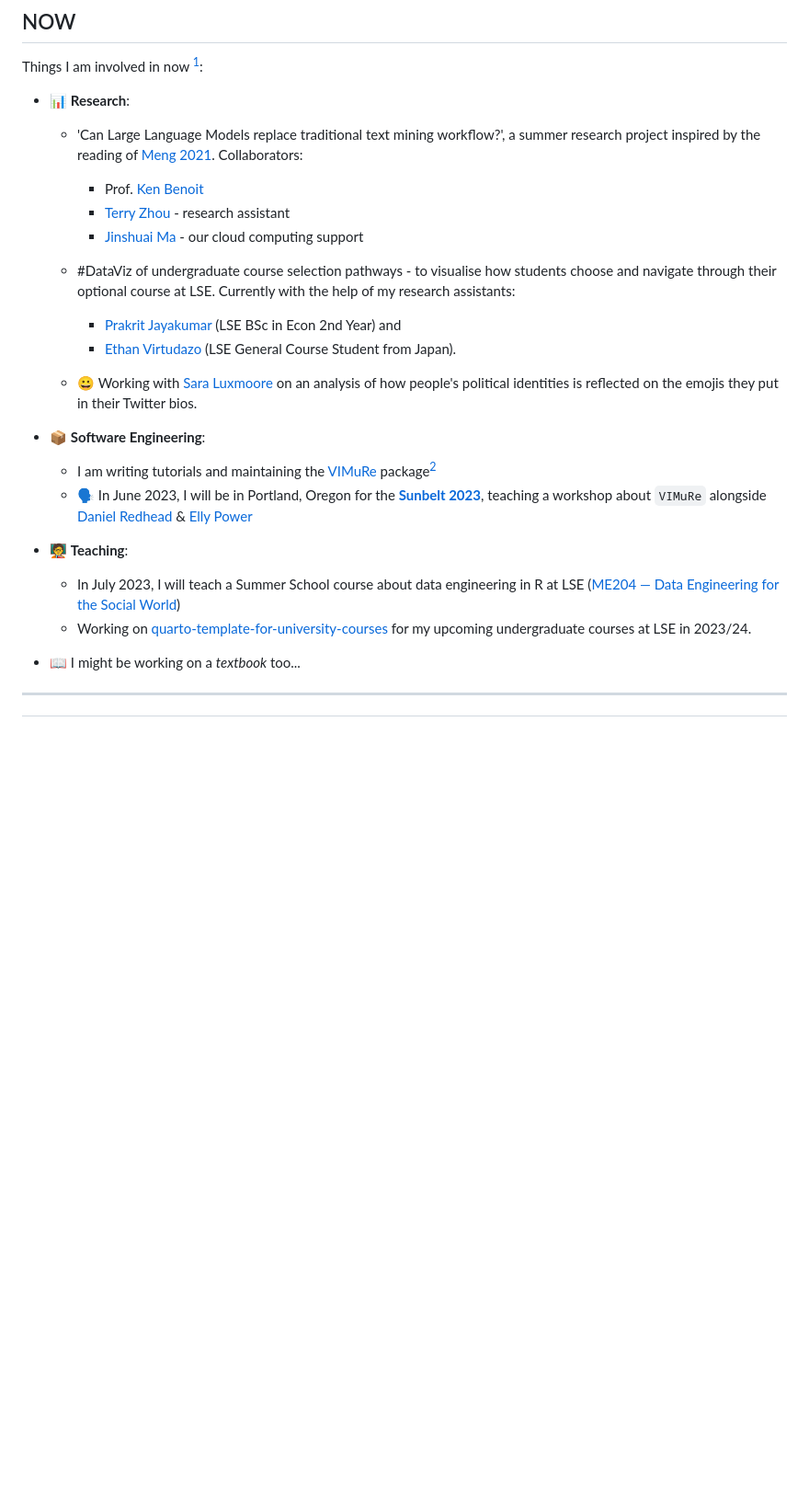
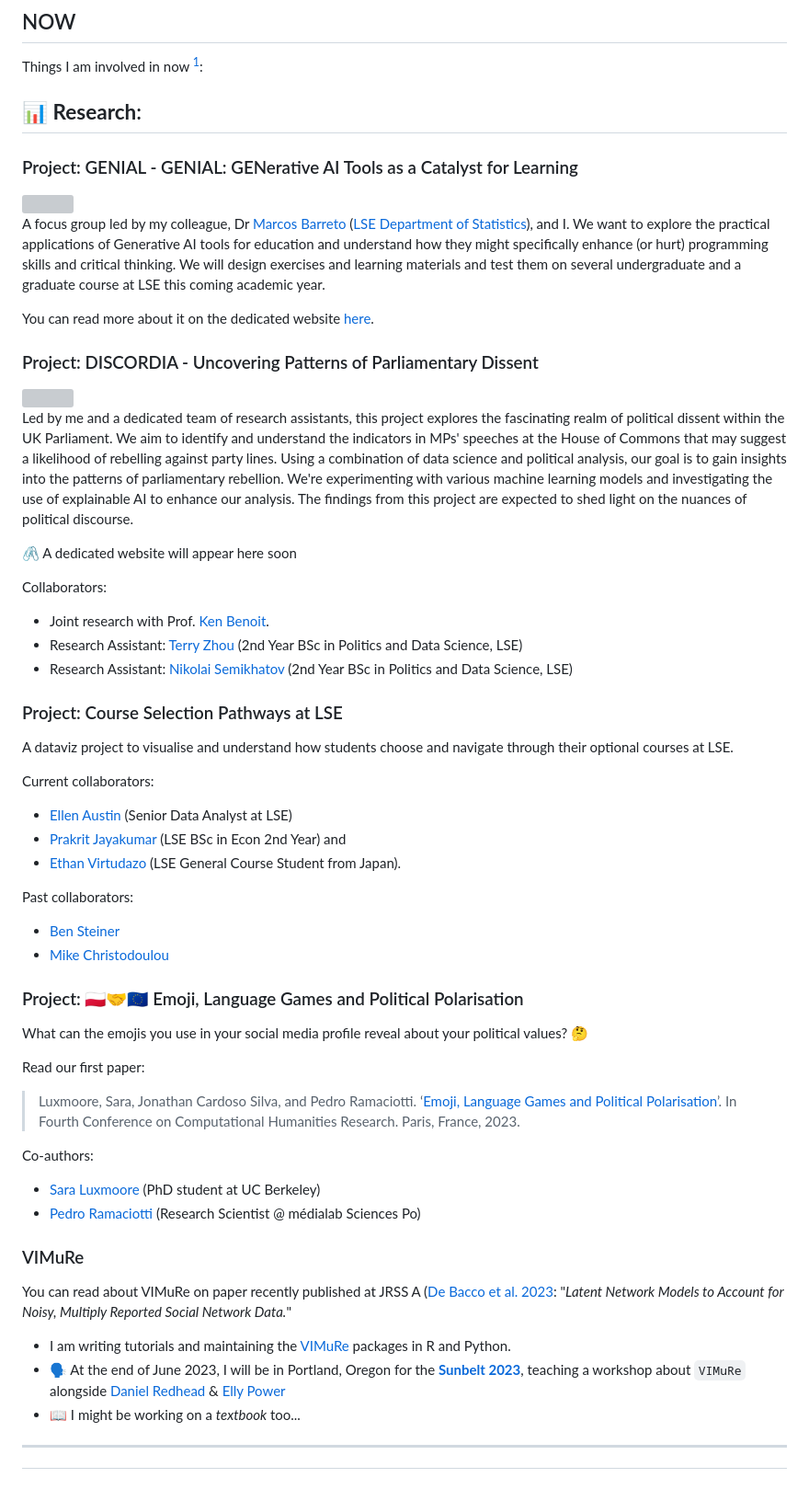
Before and after one commit to jonjoncardoso/jonjoncardoso.github.io, a Markdown page: README.md, the part around the change. Shown at 92% size. Rendered like a GitHub page; blank space fills up the shorter version; grey boxes are pictures that could not be loaded.

```diff
--- a/README.md
+++ b/README.md
@@ -35,28 +35,65 @@ __________________________
 
 Things I am involved in now [^1]:
 
-- 📊 **Research**:
+## 📊 **Research**:
 
-   - 'Can Large Language Models replace traditional text mining workflow?', a summer research project inspired by the reading of [Meng 2021](http://arxiv.org/abs/2212.09271). Collaborators:
-     - Prof. [Ken Benoit](https://kenbenoit.net/)
-     - [Terry Zhou](github.com/tz1211) - research assistant
-     - [Jinshuai Ma](github.com/Mayazure) - our cloud computing support
+### Project: GENIAL - GEN<font color='#D55816'>IA</font>L: <font color='#D55816'>GEN</font>erative <font color='#D55816'>AI</font> Tools as a Catalyst for <font color='#D55816'>L</font>earning
 
-   - #DataViz of undergraduate course selection pathways - to visualise how students choose and navigate through their optional course at LSE. Currently with the help of my research assistants:
-     - [Prakrit Jayakumar](https://github.com/prakritj) (LSE BSc in Econ 2nd Year) and
-     - [Ethan Virtudazo](https://github.com/ethanvirtudazo) (LSE General Course Student from Japan).
+<img src="https://github.com/LSE-DSI/genial/assets/896254/413df2b5-cabd-4fbf-94fa-3d50dcefbd22"  style="object-fit: cover;width:8em;height:8em;border-radius: 70%;"/>
 
-   - 😀 Working with [Sara Luxmoore](https://github.com/saraluxmoore) on an analysis of how people's political identities is reflected on the emojis they put in their Twitter bios.
+A focus group led by my colleague, Dr [Marcos Barreto](https://marcosebarreto.github.io/) ([LSE Department of Statistics](https://lse.ac.uk/statistics)), and I. We want to explore the practical applications of Generative AI tools for education and understand how they might specifically enhance (or hurt) programming skills and critical thinking. We will design exercises and learning materials and test them on several undergraduate and a graduate course at LSE this coming academic year.
 
-- 📦 **Software Engineering**:
-  - I am writing tutorials and maintaining the [VIMuRe](https://latentnetworks.github.io/vimure/) package[^2]
-  - 🗣️ In June 2023, I will be in Portland, Oregon for the [**Sunbelt 2023**](https://www.insna.org/events/sunbelt-2023), teaching a workshop about `VIMuRe` alongside [Daniel Redhead](https://github.com/danielredhead ) & [Elly Power](https://github.com/eapower)
+You can read more about it on the dedicated website [here](http://lse-dsi.github.io/genial).
 
-- 🧑‍🏫 **Teaching**:
-  - In July 2023, I will teach a Summer School course about data engineering in R at LSE ([ME204 — Data Engineering for the Social World](https://www.lse.ac.uk/study-at-lse/summer-schools/summer-school/courses/research-methods/me204))
-  - Working on [quarto-template-for-university-courses](https://github.com/jonjoncardoso/quarto-template-for-university-courses) for my upcoming undergraduate courses at LSE in 2023/24.
+### Project: DISCORDIA - Uncovering Patterns of Parliamentary Dissent
+
+<img src="https://github.com/jonjoncardoso/jonjoncardoso/assets/896254/8b540043-bc9a-47f5-bd4f-8eb6ea09bfbb" style="object-fit: cover;width:8em;height:8em;border-radius: 70%;"/>
+
+Led by me and a dedicated team of research assistants, this project explores the fascinating realm of political dissent within the UK Parliament. We aim to identify and understand the indicators in MPs' speeches at the House of Commons that may suggest a likelihood of rebelling against party lines. Using a combination of data science and political analysis, our goal is to gain insights into the patterns of parliamentary rebellion. We're experimenting with various machine learning models and investigating the use of explainable AI to enhance our analysis. The findings from this project are expected to shed light on the nuances of political discourse.
+
+🖇️ A dedicated website will appear here soon
+
+Collaborators:
+
+- Joint research with Prof. [Ken Benoit](https://kenbenoit.net/).
+- Research Assistant: [Terry Zhou](https://github.com/tz1211) (2nd Year BSc in Politics and Data Science, LSE)
+- Research Assistant: [Nikolai Semikhatov](https://github.com/Sevnhutsjr) (2nd Year BSc in Politics and Data Science, LSE)
+
+### Project: Course Selection Pathways at LSE
+
+A dataviz project to visualise and understand how students choose and navigate through their optional courses at LSE.
+
+Current collaborators:
+
+- [Ellen Austin](https://www.linkedin.com/in/ellen-austin-886a03a/) (Senior Data Analyst at LSE)
+- [Prakrit Jayakumar](https://github.com/prakritj) (LSE BSc in Econ 2nd Year) and
+- [Ethan Virtudazo](https://github.com/ethanvirtudazo) (LSE General Course Student from Japan).
+
+Past collaborators:
+
+- [Ben Steiner](https://github.com/BSteiner1)
+- [Mike Christodoulou](https://github.com/mdc2002)
+
+### Project: 🇵🇱🤝🇪🇺 Emoji, Language Games and Political Polarisation
+
+What can the emojis you use in your social media profile reveal about your political values? 🤔
+
+Read our first paper:
+
+> Luxmoore, Sara, Jonathan Cardoso Silva, and Pedro Ramaciotti. ‘[Emoji, Language Games and Political Polarisation](https://hal.science/hal-04297824)’. In Fourth Conference on Computational Humanities Research. Paris, France, 2023.
 
 
+Co-authors:
+
+- [Sara Luxmoore](https://github.com/saraluxmoore) (PhD student at UC Berkeley)
+- [Pedro Ramaciotti](https://pedroramaciotti.github.io/) (Research Scientist @ médialab Sciences Po)
+
+### VIMuRe
+
+You can read about VIMuRe on paper recently published at JRSS A ([De Bacco et al. 2023](https://doi.org/10.1093/jrsssa/qnac004): "_Latent Network Models to Account for Noisy, Multiply Reported Social Network Data._"
+
+- I am writing tutorials and maintaining the [VIMuRe](https://latentnetworks.github.io/vimure/) packages in R and Python.
+- 🗣️ At the end of June 2023, I will be in Portland, Oregon for the [**Sunbelt 2023**](https://www.insna.org/events/sunbelt-2023), teaching a workshop about `VIMuRe` alongside [Daniel Redhead](https://github.com/danielredhead ) & [Elly Power](https://github.com/eapower)
 - 📖 I might be working on a _textbook_ too...
 
 ----
```
